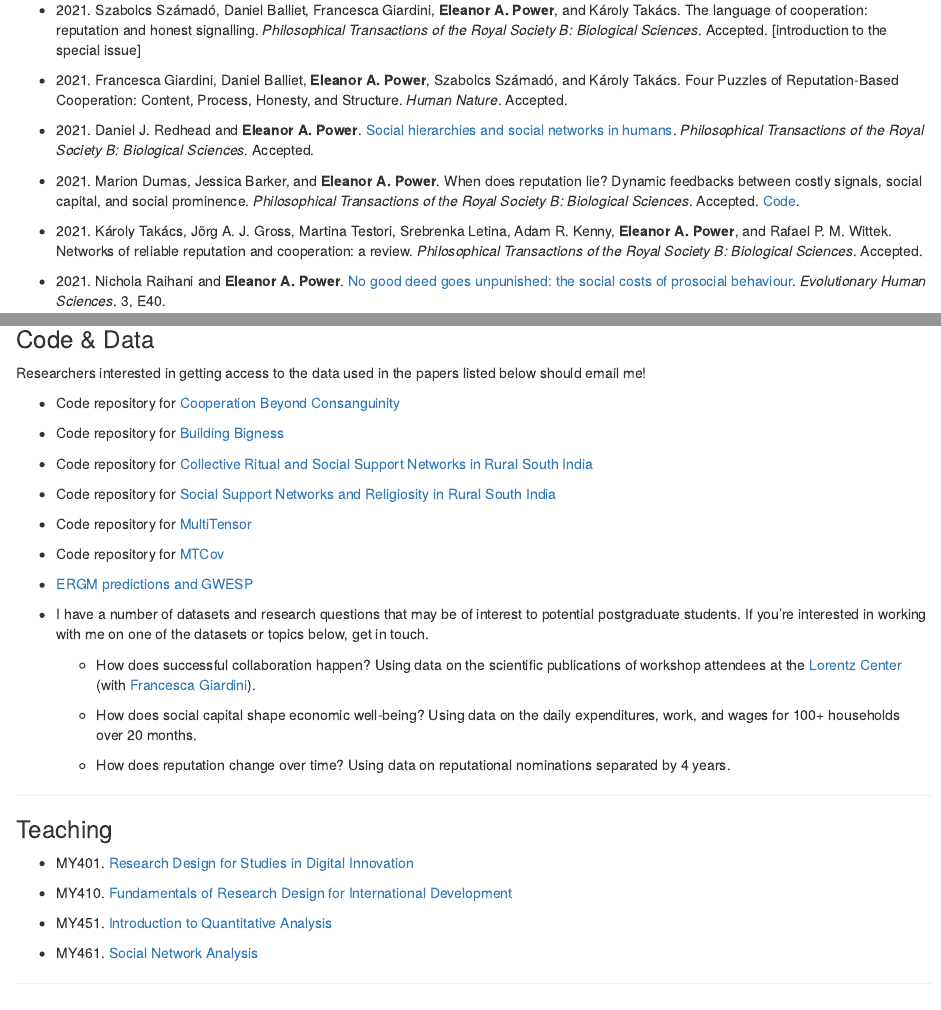
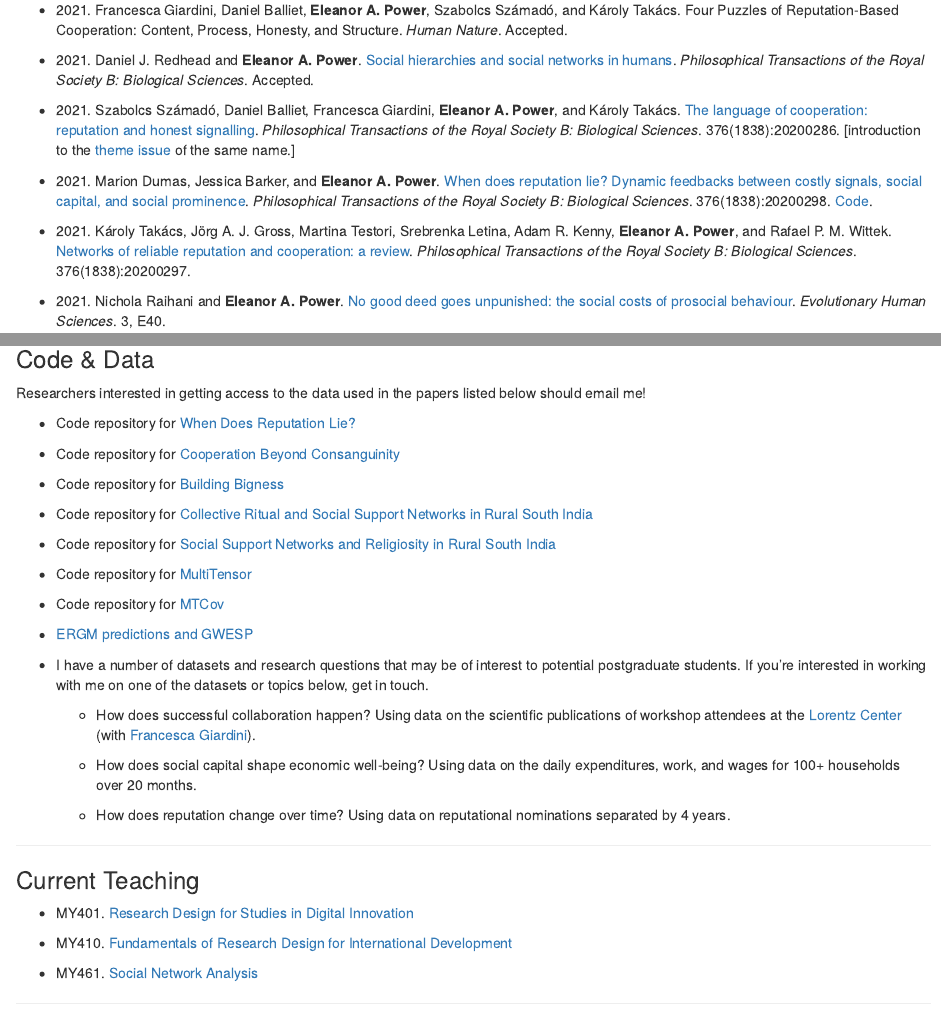
Before and after one commit to eapower/eapower.github.io, an R Markdown document (index.Rmd): the page in a window 1100 px wide, from 1040 px down, and a second part further down, joined at a grey line. The pictures show the output file index.html that the author committed with the source, opened offline.

Commit message:
updated with PhilTrans

````diff
--- a/index.Rmd
+++ b/index.Rmd
@@ -24,15 +24,17 @@ require(visNetwork)
 visNetwork(vis.nodes,vis.edges)
 ```
 
-* 2021\. Szabolcs Számadó, Daniel Balliet, Francesca Giardini,  **Eleanor A. Power**, and Károly Takács. The language of cooperation: reputation and honest signalling. *Philosophical Transactions of the Royal Society B: Biological Sciences*. Accepted. [introduction to the special issue]
+
 
 * 2021\. Francesca Giardini, Daniel Balliet, **Eleanor A. Power**, Szabolcs Számadó, and Károly Takács. Four Puzzles of Reputation-Based Cooperation: Content, Process, Honesty, and Structure. *Human Nature*. Accepted.
 
 * 2021\. Daniel J. Redhead and **Eleanor A. Power**. [Social hierarchies and social networks in humans](https://psyarxiv.com/3upzy/). *Philosophical Transactions of the Royal Society B: Biological Sciences*. Accepted.
 
-* 2021\. Marion Dumas, Jessica Barker, and **Eleanor A. Power**. When does reputation lie? Dynamic feedbacks between costly signals, social capital, and social prominence. *Philosophical Transactions of the Royal Society B: Biological Sciences*. Accepted. [Code](https://github.com/eapower/when-does-reputation-lie).
+* 2021\. Szabolcs Számadó, Daniel Balliet, Francesca Giardini,  **Eleanor A. Power**, and Károly Takács. [The language of cooperation: reputation and honest signalling](https://royalsocietypublishing.org/doi/10.1098/rstb.2020.0286). *Philosophical Transactions of the Royal Society B: Biological Sciences*. 376(1838):20200286. [introduction to the [theme issue](https://royalsocietypublishing.org/toc/rstb/376/1838) of the same name.]
 
-* 2021\. Károly Takács, Jörg A. J. Gross, Martina Testori, Srebrenka Letina, Adam R. Kenny, **Eleanor A. Power**, and Rafael P. M. Wittek. Networks of reliable reputation and cooperation: a review. *Philosophical Transactions of the Royal Society B: Biological Sciences*. Accepted.
+* 2021\. Marion Dumas, Jessica Barker, and **Eleanor A. Power**. [When does reputation lie? Dynamic feedbacks between costly signals, social capital, and social prominence](https://royalsocietypublishing.org/doi/10.1098/rstb.2020.0298). *Philosophical Transactions of the Royal Society B: Biological Sciences*. 376(1838):20200298. [Code](https://github.com/eapower/when-does-reputation-lie).
+
+* 2021\. Károly Takács, Jörg A. J. Gross, Martina Testori, Srebrenka Letina, Adam R. Kenny, **Eleanor A. Power**, and Rafael P. M. Wittek. [Networks of reliable reputation and cooperation: a review](https://royalsocietypublishing.org/doi/10.1098/rstb.2020.0297). *Philosophical Transactions of the Royal Society B: Biological Sciences*. 376(1838):20200297.
 
 * 2021\. Nichola Raihani and **Eleanor A. Power**. [No good deed goes unpunished: the social costs of prosocial behaviour](https://www.cambridge.org/core/journals/evolutionary-human-sciences/article/no-good-deed-goes-unpunished-the-social-costs-of-prosocial-behaviour/31F863563C2231AEF7634996A0C4614F). *Evolutionary Human Sciences*. 3, E40.
 
@@ -94,6 +96,8 @@ visNetwork(vis.nodes,vis.edges)
 
 Researchers interested in getting access to the data used in the papers listed below should email me!
 
+* Code repository for [When Does Reputation Lie?](https://github.com/eapower/when-does-reputation-lie)
+
 * Code repository for [Cooperation Beyond Consanguinity](https://github.com/eapower/Kinship)
 
 * Code repository for [Building Bigness](https://github.com/eapower/BuildingBigness)
@@ -118,15 +122,13 @@ Researchers interested in getting access to the data used in the papers listed b
 
 ---------------------
 
-### Teaching
+### Current Teaching
 
-* MY401. [Research Design for Studies in Digital Innovation](http://www.lse.ac.uk/resources/calendar/courseGuides/MY/2018_MY401.htm)
+* MY401. [Research Design for Studies in Digital Innovation](https://www.lse.ac.uk/resources/calendar/courseGuides/MY/2021_MY401.htm)
 
-* MY410. [Fundamentals of Research Design for International Development](http://www.lse.ac.uk/resources/calendar/courseGuides/MY/2018_MY410.htm)
+* MY410. [Fundamentals of Research Design for International Development](https://www.lse.ac.uk/resources/calendar/courseGuides/MY/2021_MY410.htm)
 
-* MY451. [Introduction to Quantitative Analysis](http://www.lse.ac.uk/resources/calendar/courseGuides/MY/2018_MY451.htm)
-
-* MY461. [Social Network Analysis](http://www.lse.ac.uk/resources/calendar/courseGuides/MY/2018_MY461.htm)
+* MY461. [Social Network Analysis](http://www.lse.ac.uk/resources/calendar/courseGuides/MY/2021_MY461.htm)
 
 ---------------------
 
````
Also changed, not shown: EPower_CV.pdf, index.html.
